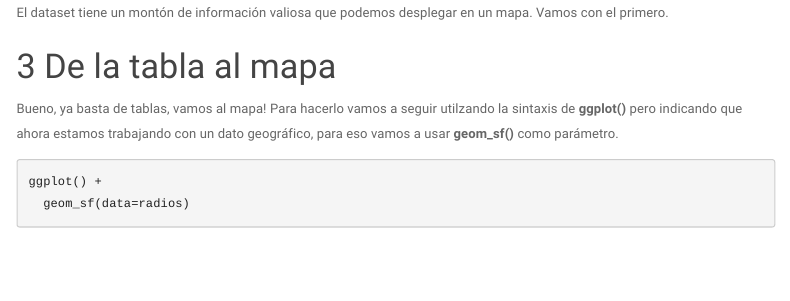
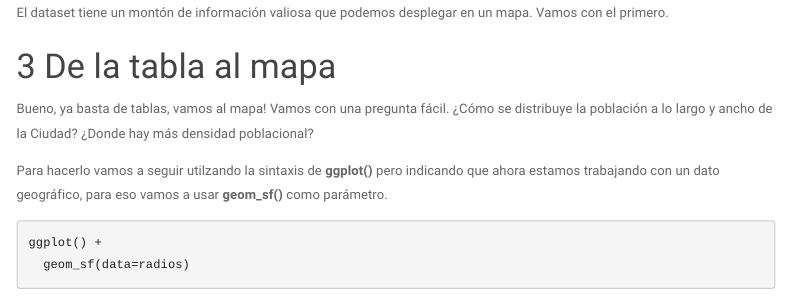
Before and after one commit to martoalalu/clase-geo-salud, an R Markdown document (clase-r-geo.Rmd): the page in a window 1100 px wide, from 3270 px down. Rendered offline with R 4.5, knitr and Pandoc, with nearby package versions; menus at the side of the page are left out.

Commit message:
Update clase-r-geo.Rmd

````diff
--- a/clase-r-geo.Rmd
+++ b/clase-r-geo.Rmd
@@ -93,6 +93,8 @@ Vamos con el primero.
 #  De la tabla al mapa
 
 Bueno, ya basta de tablas, vamos al mapa!
+Vamos con una pregunta fácil. ¿Cómo se distribuye la población a lo largo y ancho de la Ciudad? ¿Donde hay más densidad poblacional?
+
 Para hacerlo vamos a seguir utilzando la sintaxis de **ggplot()** pero indicando que ahora estamos trabajando con un dato geográfico, para eso vamos a usar **geom_sf()** como parámetro.
 
 ```{r echo=TRUE, message=FALSE}
````
